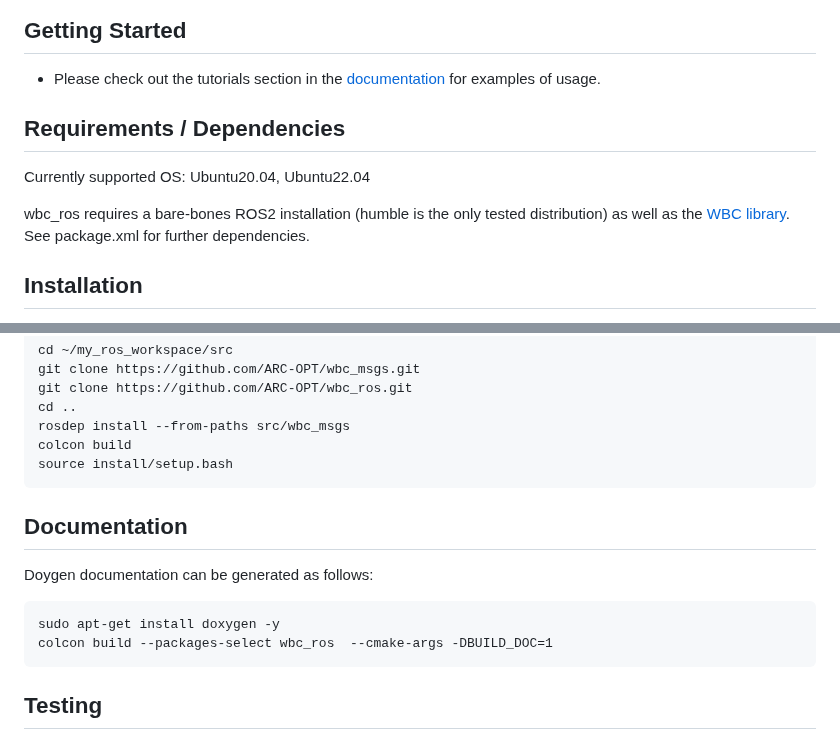
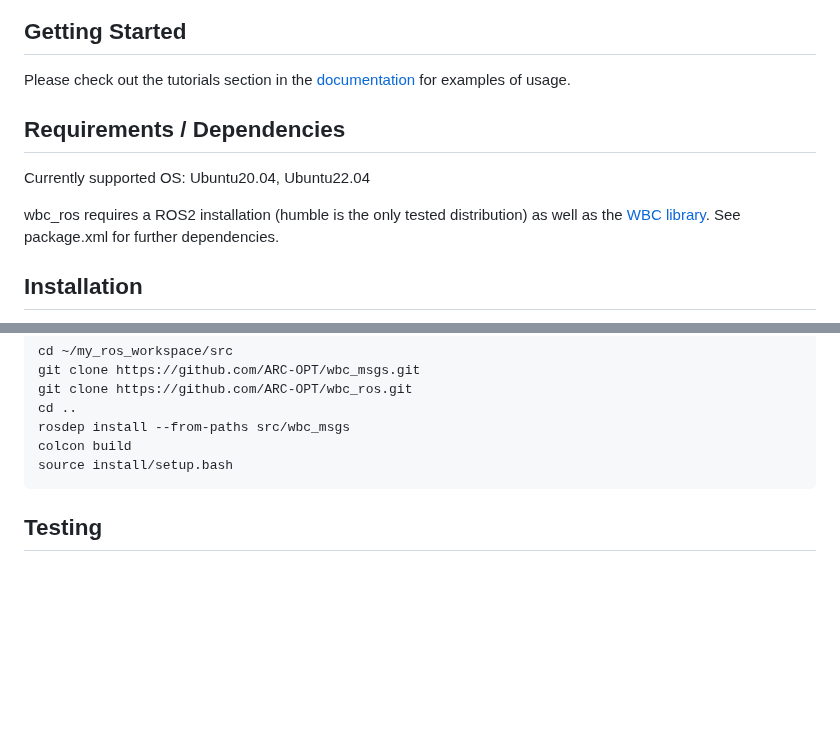
Before and after one commit to ARC-OPT/wbc_ros, a Markdown page: README.md, 2 parts joined by grey strips. GitHub-like rendering; blank space fills up the shorter version.

````diff
--- a/README.md
+++ b/README.md
@@ -10,13 +10,13 @@ WBC was initiated and is currently developed at the [Robotics Innovation Center]
 
 ## Getting Started
 
-* Please check out the tutorials section in the [documentation](https://arc-opt.github.io/Documentation/) for examples of usage.
+Please check out the tutorials section in the [documentation](https://arc-opt.github.io/Documentation/) for examples of usage.
 
 ## Requirements / Dependencies
 
 Currently supported OS: Ubuntu20.04, Ubuntu22.04
 
-wbc_ros requires a bare-bones ROS2 installation (humble is the only tested distribution) as well as the [WBC library](https://github.com/ARC-OPT/wbc). See package.xml for further dependencies.
+wbc_ros requires a ROS2 installation (humble is the only tested distribution) as well as the [WBC library](https://github.com/ARC-OPT/wbc). See package.xml for further dependencies.
 
 ## Installation
 
@@ -34,15 +34,6 @@ wbc_ros requires a bare-bones ROS2 installation (humble is the only tested distr
  colcon build
  source install/setup.bash
  ```
-
-## Documentation
-
-Doygen documentation can be generated as follows:
-```
-sudo apt-get install doxygen -y
-colcon build --packages-select wbc_ros  --cmake-args -DBUILD_DOC=1
-```
-
 ## Testing
 
 ### Unit tests
````
